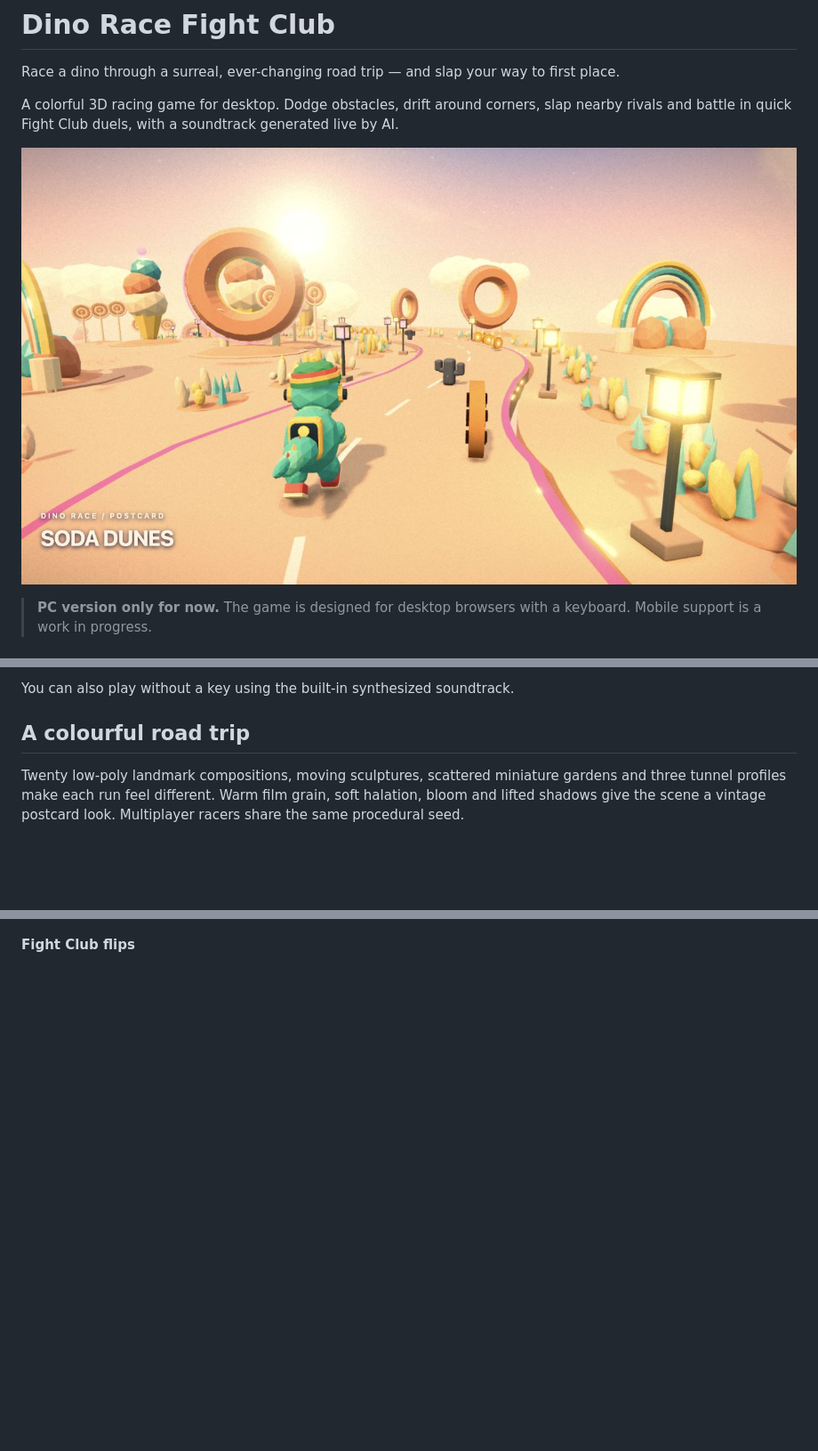
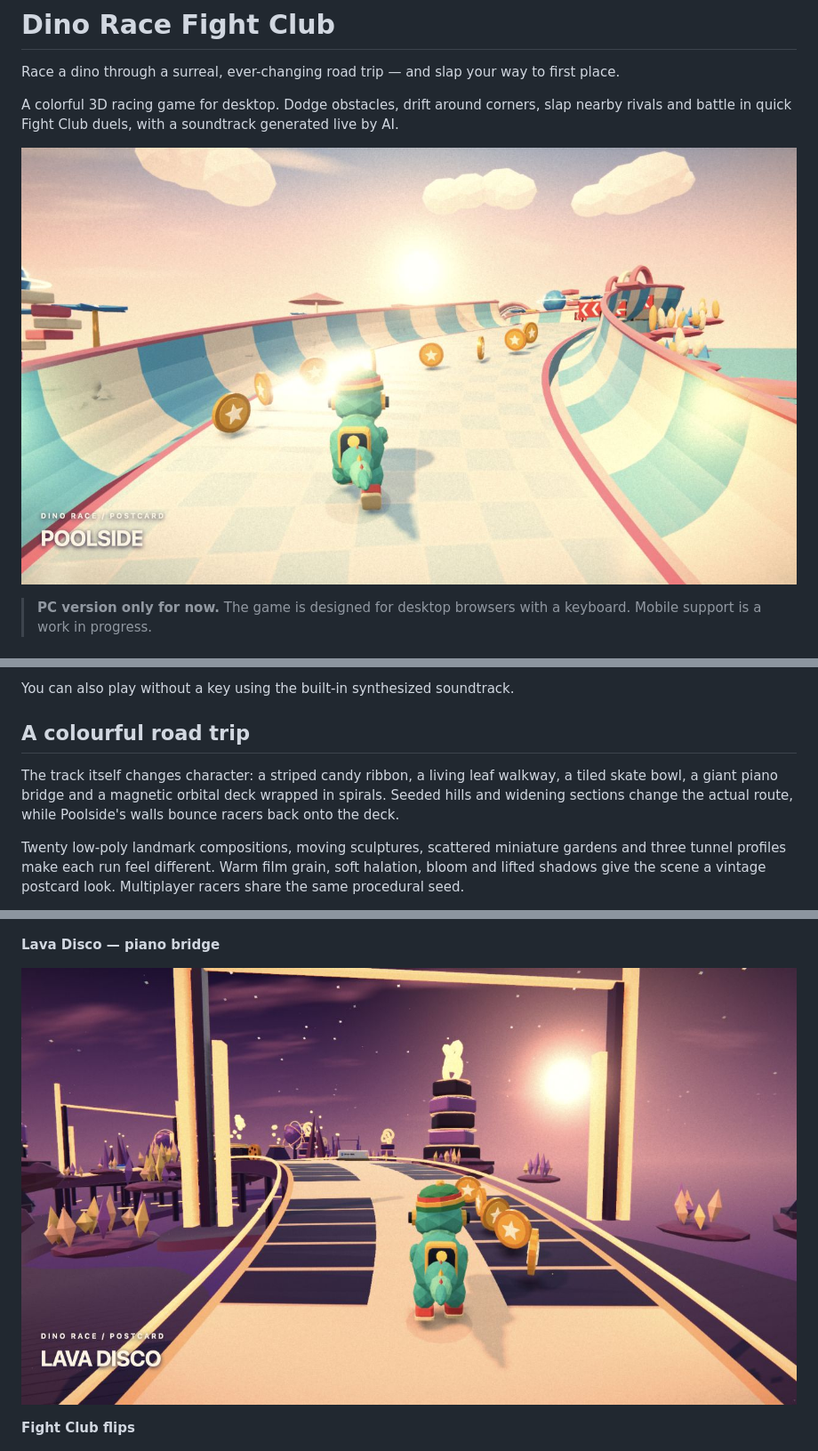
Before and after one commit to talal95c/hackathon-Google-x-vodoo-, a Markdown page: README.md, 3 parts joined by grey strips. Shown: that part at 89% size. Drawn GitHub-style; pictures changed too: docs/screenshots/race-lava-desktop.png (added), docs/screenshots/race-pool-desktop.png (added), docs/screenshots/race-soda-desktop.png; blank space fills up the shorter version.

```diff
--- a/README.md
+++ b/README.md
@@ -4,7 +4,7 @@ Race a dino through a surreal, ever-changing road trip — and slap your way to
 
 A colorful 3D racing game for desktop. Dodge obstacles, drift around corners, slap nearby rivals and battle in quick Fight Club duels, with a soundtrack generated live by AI.
 
-![Soda Dunes: giant candy sculptures and warm vintage colour](docs/screenshots/race-soda-desktop.png)
+![Poolside: a winding ceramic skate bowl with sculptural scenery](docs/screenshots/race-pool-desktop.png)
 
 > **PC version only for now.** The game is designed for desktop browsers with a keyboard. Mobile support is a work in progress.
 
@@ -58,6 +58,8 @@ You can also play without a key using the built-in synthesized soundtrack.
 
 ## A colourful road trip
 
+The track itself changes character: a striped candy ribbon, a living leaf walkway, a tiled skate bowl, a giant piano bridge and a magnetic orbital deck wrapped in spirals. Seeded hills and widening sections change the actual route, while Poolside's walls bounce racers back onto the deck.
+
 Twenty low-poly landmark compositions, moving sculptures, scattered miniature gardens and three tunnel profiles make each run feel different. Warm film grain, soft halation, bloom and lifted shadows give the scene a vintage postcard look. Multiplayer racers share the same procedural seed.
 
 The visuals reuse official **Three.js** addons under the MIT licence. See the [visual references and code credits](docs/visual-references.md).
@@ -87,6 +93,10 @@ Open **http://localhost:5173** in your browser, then select **Play**.
 
 ![Orbit Playground: floating planets and kinetic sculptures](docs/screenshots/race-orbit-desktop.png)
 
+**Lava Disco — piano bridge**
+
+![Piano keys across a suspended bridge in Lava Disco](docs/screenshots/race-lava-desktop.png)
+
 **Fight Club flips**
 
 ![A dino flipping through the Fight Club arena in front of the crowd](docs/screenshots/fight-club-salto-desktop.png)
```
Also changed, not shown: other parts of README.md (+4 -0 lines), docs/visual-references.md (+7 -1 lines), docs/screenshots/race-moon-desktop.png, docs/screenshots/race-orbit-desktop.png, 13 other files.
